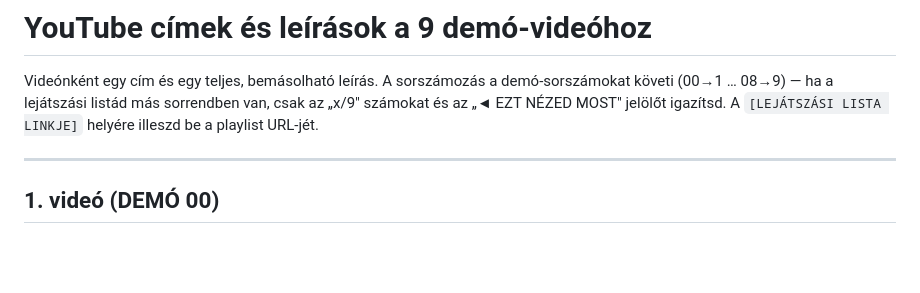
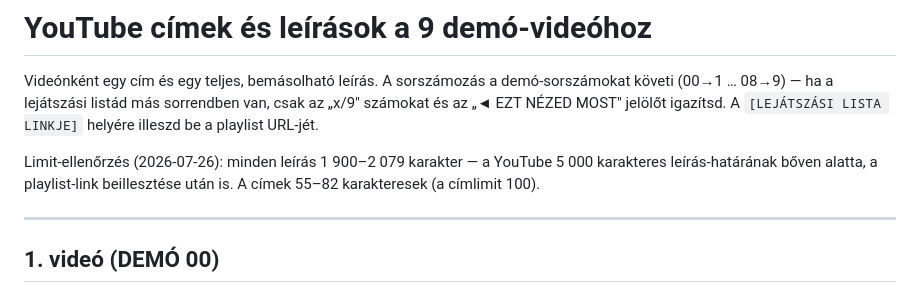
Before and after one commit to gomboczmarton/kockas-fuzet, a Markdown page: demo/youtube-leirasok.md, the part around the change. Drawn GitHub-style; blank space fills up the shorter version.

Commit message:
YouTube-leírások: karakterlimit-ellenőrzés dokumentálva
Minden leírás 1 900–2 079 karakter (limit 5 000), a címek 55–82 karakter
(limit 100) — rövidítésre nem volt szükség, a mérés eredménye a fejlécben.

Co-Authored-By: Claude Fable 5 <noreply@anthropic.com>
Claude-Session: https://claude.ai/code/session_01NySWHuKx23zw87XEdamZKm

```diff
--- a/demo/youtube-leirasok.md
+++ b/demo/youtube-leirasok.md
@@ -4,6 +4,10 @@ Videónként egy cím és egy teljes, bemásolható leírás. A sorszámozás a
 demó-sorszámokat követi (00→1 … 08→9) — ha a lejátszási listád más
 sorrendben van, csak az „x/9" számokat és az „◄ EZT NÉZED MOST" jelölőt
 igazítsd. A `[LEJÁTSZÁSI LISTA LINKJE]` helyére illeszd be a playlist URL-jét.
+
+Limit-ellenőrzés (2026-07-26): minden leírás 1 900–2 079 karakter — a
+YouTube 5 000 karakteres leírás-határának bőven alatta, a playlist-link
+beillesztése után is. A címek 55–82 karakteresek (a címlimit 100).
 
 ---
 
```
